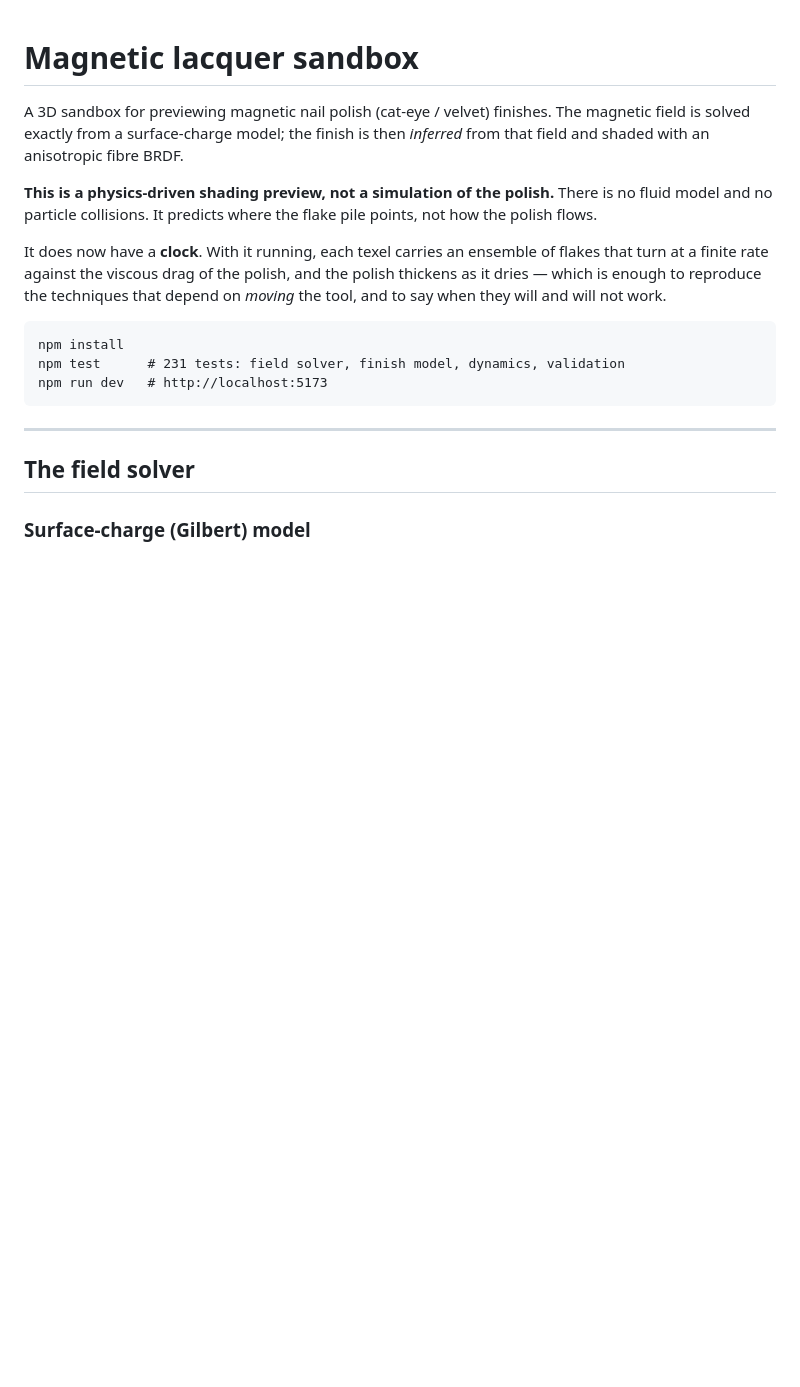
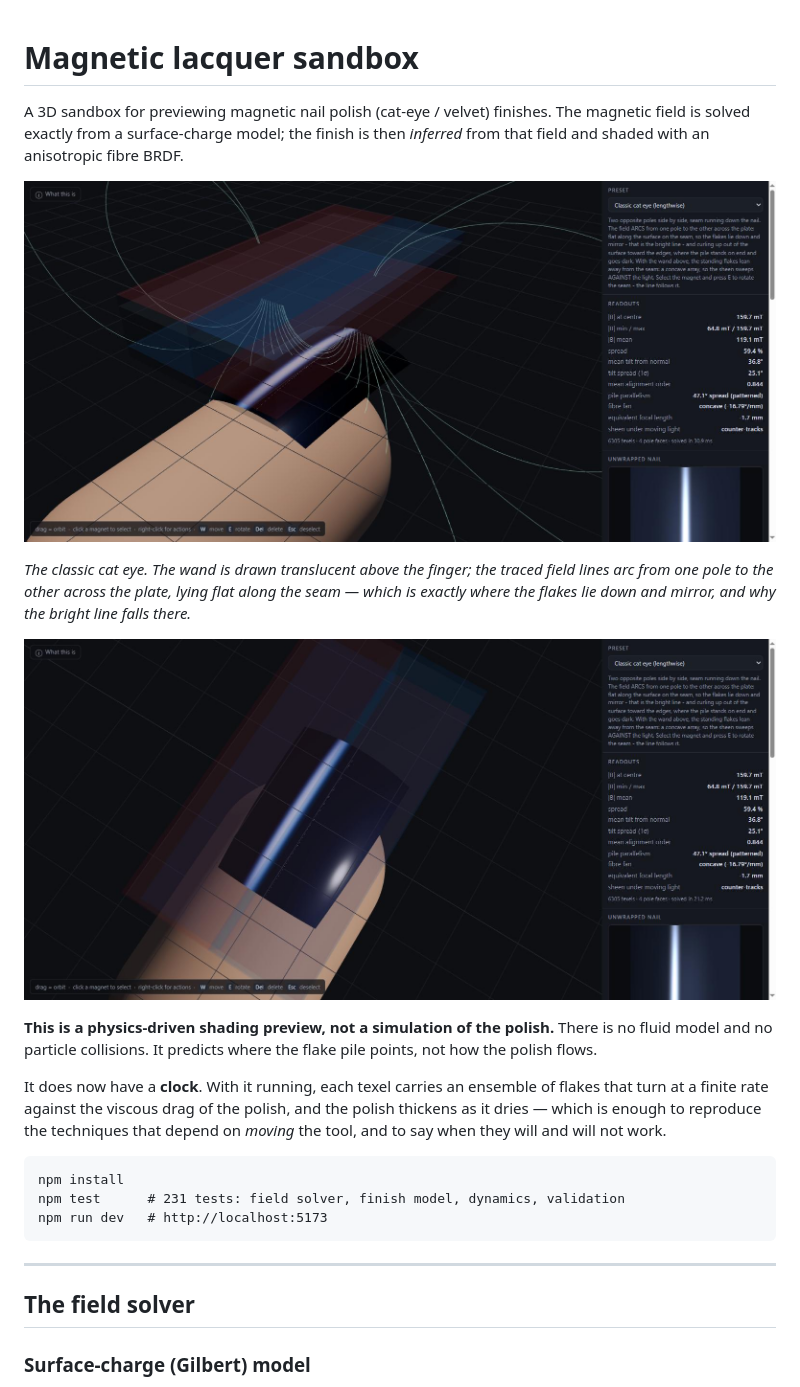
Before and after one commit to vinayaktiwariug20/magnetic-lacquer, a Markdown page: README.md, the part around the change. Rendered like a GitHub page; pictures changed too: media/cat-eye.jpg (added), media/hero.jpg (added); blank space fills up the shorter version.

```diff
--- a/README.md
+++ b/README.md
@@ -3,6 +3,16 @@
 A 3D sandbox for previewing magnetic nail polish (cat-eye / velvet) finishes.
 The magnetic field is solved exactly from a surface-charge model; the finish is
 then *inferred* from that field and shaded with an anisotropic fibre BRDF.
+
+![The cat-eye preset: field lines arcing from one pole to the other across the
+nail, and the bright line that produces](media/hero.jpg)
+
+*The classic cat eye. The wand is drawn translucent above the finger; the traced
+field lines arc from one pole to the other across the plate, lying flat along
+the seam — which is exactly where the flakes lie down and mirror, and why the
+bright line falls there.*
+
+![Close-up of the cat-eye line on the nail](media/cat-eye.jpg)
 
 **This is a physics-driven shading preview, not a simulation of the polish.**
 There is no fluid model and no particle collisions. It predicts where the flake
```
Also changed, not shown: 3 other files.
